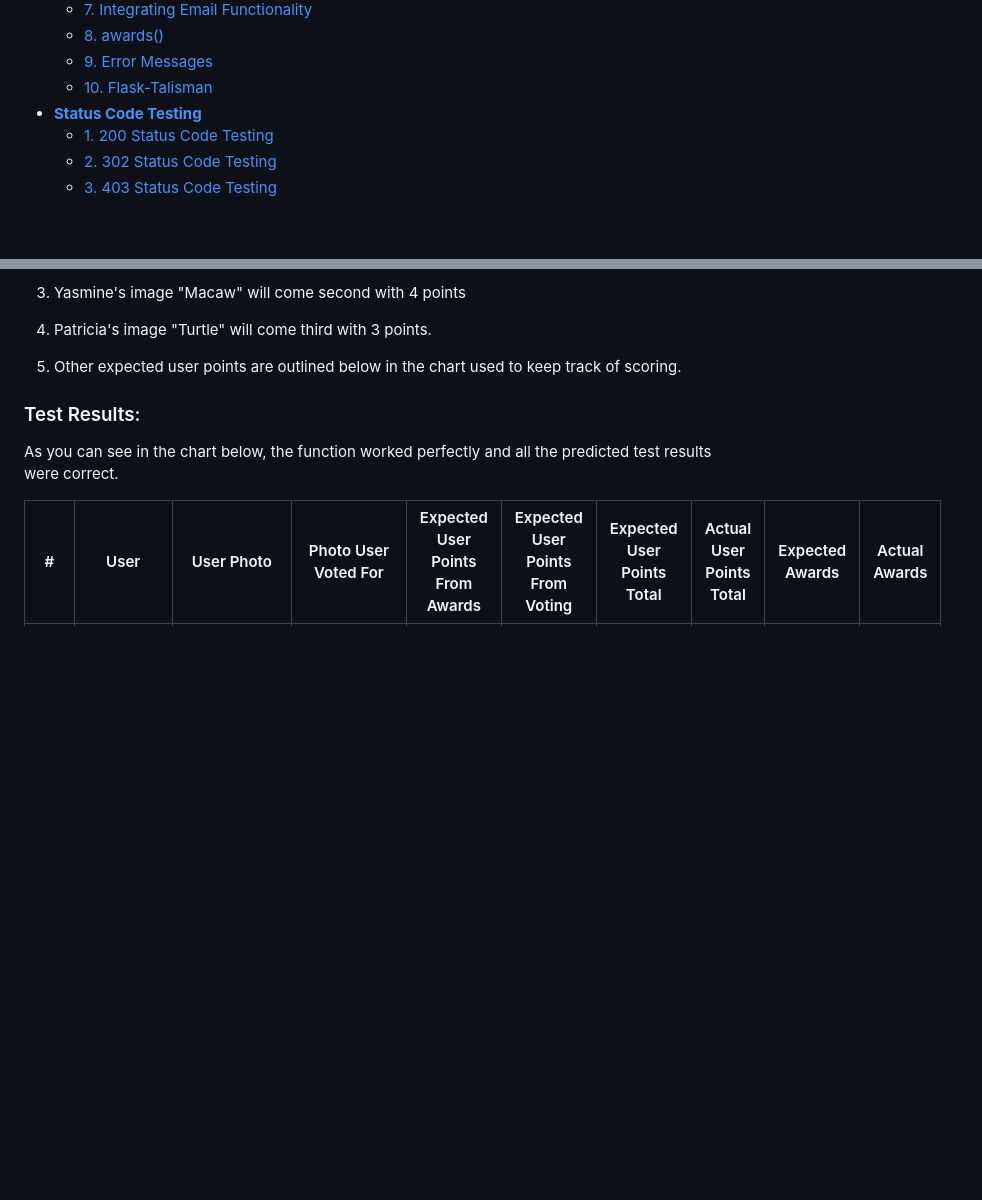
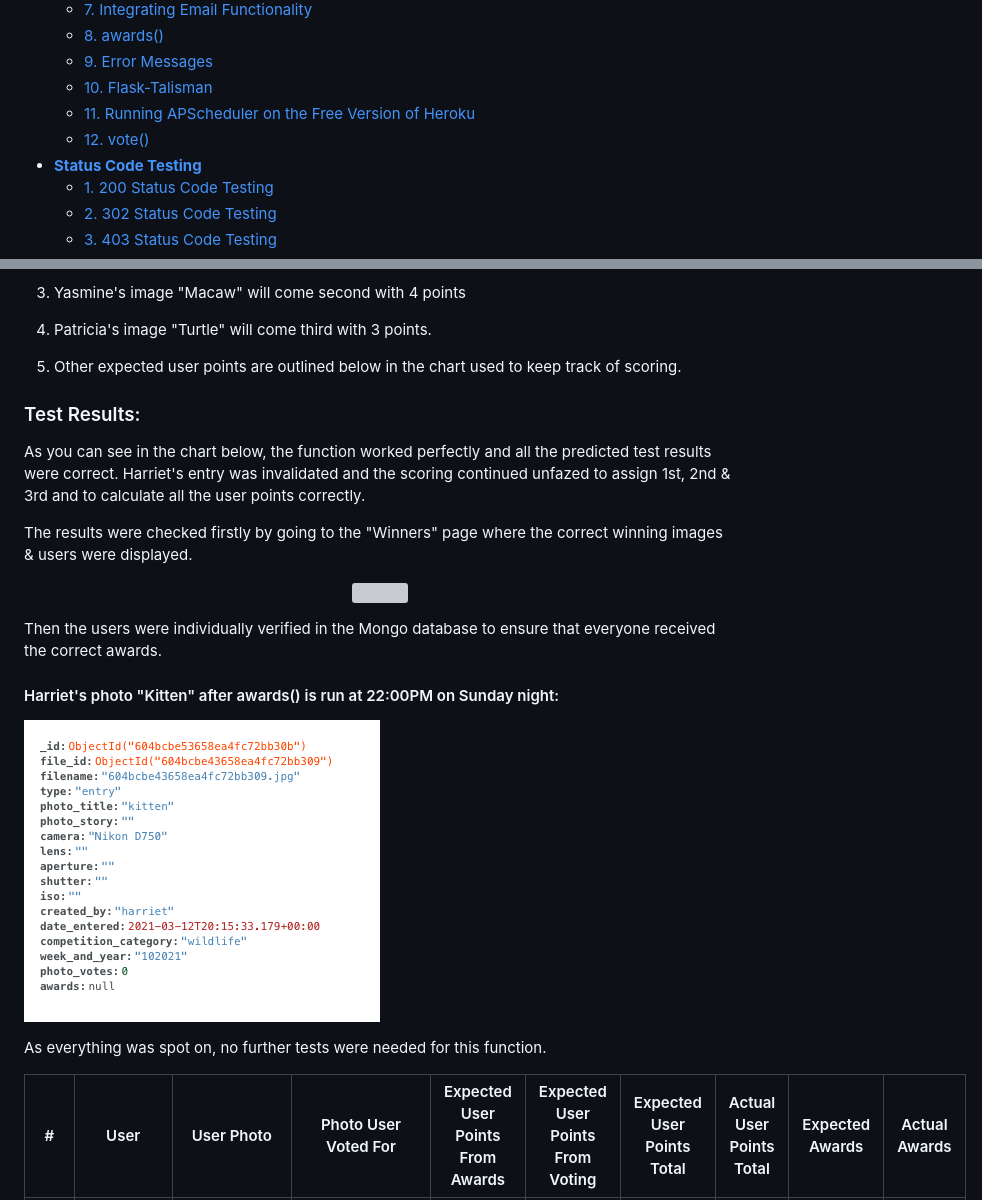
Before and after one commit to kairosity/mp3-snapathon, a Markdown page: testing.md, 2 parts joined by grey strips. GitHub-like rendering; pictures changed too: static/images/testing/harriet-after.png (added); blank space fills up the shorter version; grey boxes are pictures that could not be loaded.

Commit message:
docs: automated process awards() testing writeup

```diff
--- a/testing.md
+++ b/testing.md
@@ -18,6 +18,8 @@
     * [8. awards()](#awards)
     * [9. Error Messages](#error-messages)
     * [10. Flask-Talisman](#flask-talisman)
+    * [11. Running APScheduler on the Free Version of Heroku](#running-apscheduler-on-the-free-version-of-heroku)
+    * [12. vote()](#vote)
 * [**Status Code Testing**](#status-code-testing)
     * [1. 200 Status Code Testing](#200-status-code-testing)
     * [2. 302 Status Code Testing](#302-status-code-testing)
@@ -1763,7 +1795,24 @@ The expectation is that her photo's points are reduced to 0.
 
 ### Test Results:
 
-As you can see in the chart below, the function worked perfectly and all the predicted test results were correct.
+As you can see in the chart below, the function worked perfectly and all the predicted test results were correct. Harriet's entry was invalidated and the scoring continued
+unfazed to assign 1st, 2nd & 3rd and to calculate all the user points correctly.
+
+The results were checked firstly by going to the "Winners" page where the correct winning images & users were displayed.
+
+<p align="center">
+  <img src="static/images/testing/awards-testing.gif">
+</p>
+
+Then the users were individually verified in the Mongo database to ensure that everyone received the correct awards.
+
+#### Harriet's photo "Kitten" after awards() is run at 22:00PM on Sunday night:
+
+<p align="left">
+  <img src="static/images/testing/harriet-after.png">
+</p>
+
+As everything was spot on, no further tests were needed for this function.
 
 #|User | User Photo | Photo User Voted For | Expected User Points From Awards | Expected User Points From Voting | Expected User Points Total | Actual User Points Total | Expected Awards | Actual Awards
 ---|------------ | -------------|--------------|----------------------|------------|--------|-----|---|--|
```
Also changed, not shown: other parts of testing.md (+63 -63 lines), 4 other files.
